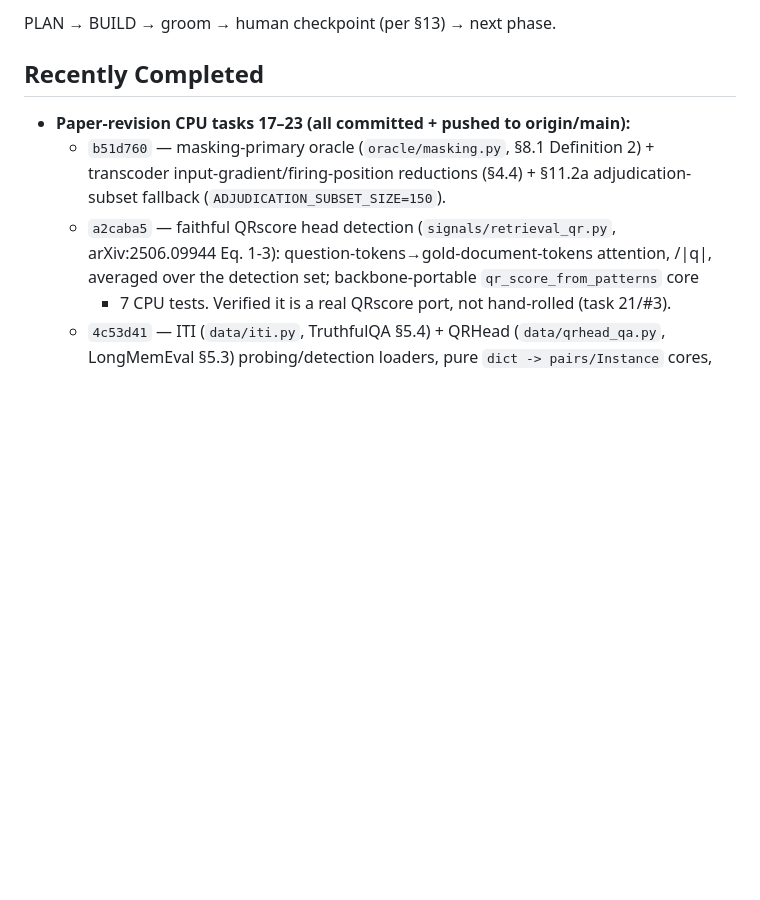
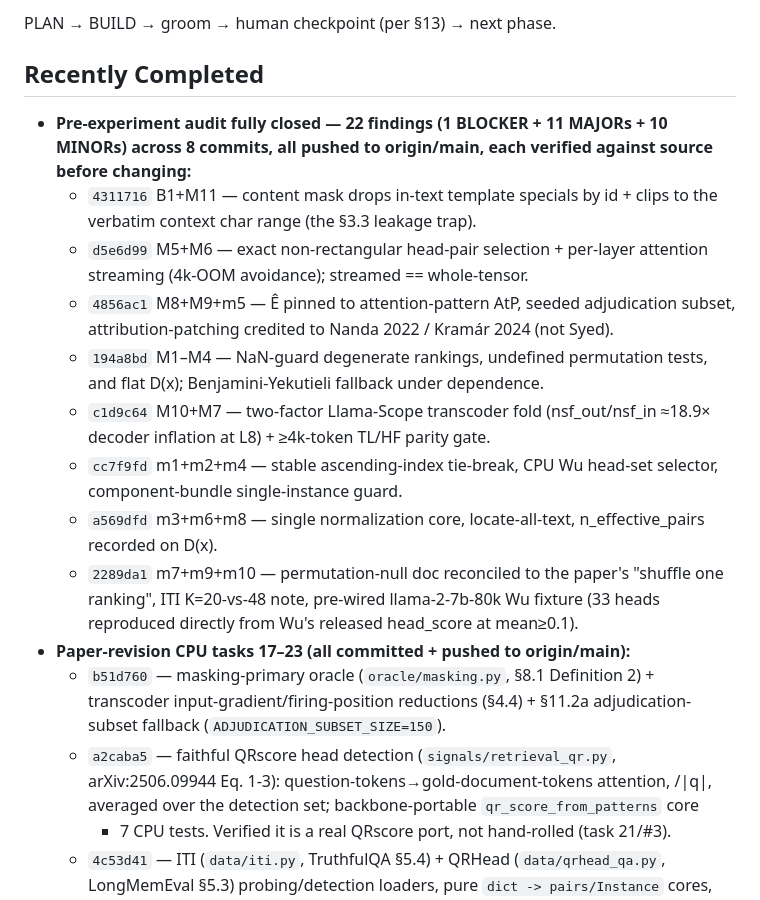
Before and after one commit to grewalsk/localization, a Markdown page: .paul/STATE.md, the part around one of its changes. GitHub-like rendering; blank space fills up the shorter version.

Commit message:
docs(state): record pre-experiment audit fully closed (22 findings, 265 CPU tests)
All 1 BLOCKER + 11 MAJORs + 10 MINORs fixed across 8 commits, verified against
source, pushed. Next step is H100 provisioning for the GPU acceptance gates.

Co-Authored-By: Claude Opus 4.7 <noreply@anthropic.com>

```diff
--- a/.paul/STATE.md
+++ b/.paul/STATE.md
@@ -19,6 +19,26 @@ A training-free, per-instance signal — cross-method disagreement `D(x)` — th
 PLAN → BUILD → groom → human checkpoint (per §13) → next phase.
 
 ## Recently Completed
+- **Pre-experiment audit fully closed — 22 findings (1 BLOCKER + 11 MAJORs + 10
+  MINORs) across 8 commits, all pushed to origin/main, each verified against source
+  before changing:**
+  - `4311716` B1+M11 — content mask drops in-text template specials by id + clips to
+    the verbatim context char range (the §3.3 leakage trap).
+  - `d5e6d99` M5+M6 — exact non-rectangular head-pair selection + per-layer attention
+    streaming (4k-OOM avoidance); streamed == whole-tensor.
+  - `4856ac1` M8+M9+m5 — Ê pinned to attention-pattern AtP, seeded adjudication
+    subset, attribution-patching credited to Nanda 2022 / Kramár 2024 (not Syed).
+  - `194a8bd` M1–M4 — NaN-guard degenerate rankings, undefined permutation tests, and
+    flat D(x); Benjamini-Yekutieli fallback under dependence.
+  - `c1d9c64` M10+M7 — two-factor Llama-Scope transcoder fold (nsf_out/nsf_in ≈18.9×
+    decoder inflation at L8) + ≥4k-token TL/HF parity gate.
+  - `cc7f9fd` m1+m2+m4 — stable ascending-index tie-break, CPU Wu head-set selector,
+    component-bundle single-instance guard.
+  - `a569dfd` m3+m6+m8 — single normalization core, locate-all-text, n_effective_pairs
+    recorded on D(x).
+  - `2289da1` m7+m9+m10 — permutation-null doc reconciled to the paper's "shuffle one
+    ranking", ITI K=20-vs-48 note, pre-wired llama-2-7b-80k Wu fixture (33 heads
+    reproduced directly from Wu's released head_score at mean≥0.1).
 - **Paper-revision CPU tasks 17–23 (all committed + pushed to origin/main):**
   - `b51d760` — masking-primary oracle (`oracle/masking.py`, §8.1 Definition 2) +
     transcoder input-gradient/firing-position reductions (§4.4) + §11.2a
```
Also changed, not shown: other parts of .paul/STATE.md (+1 -1 lines).
